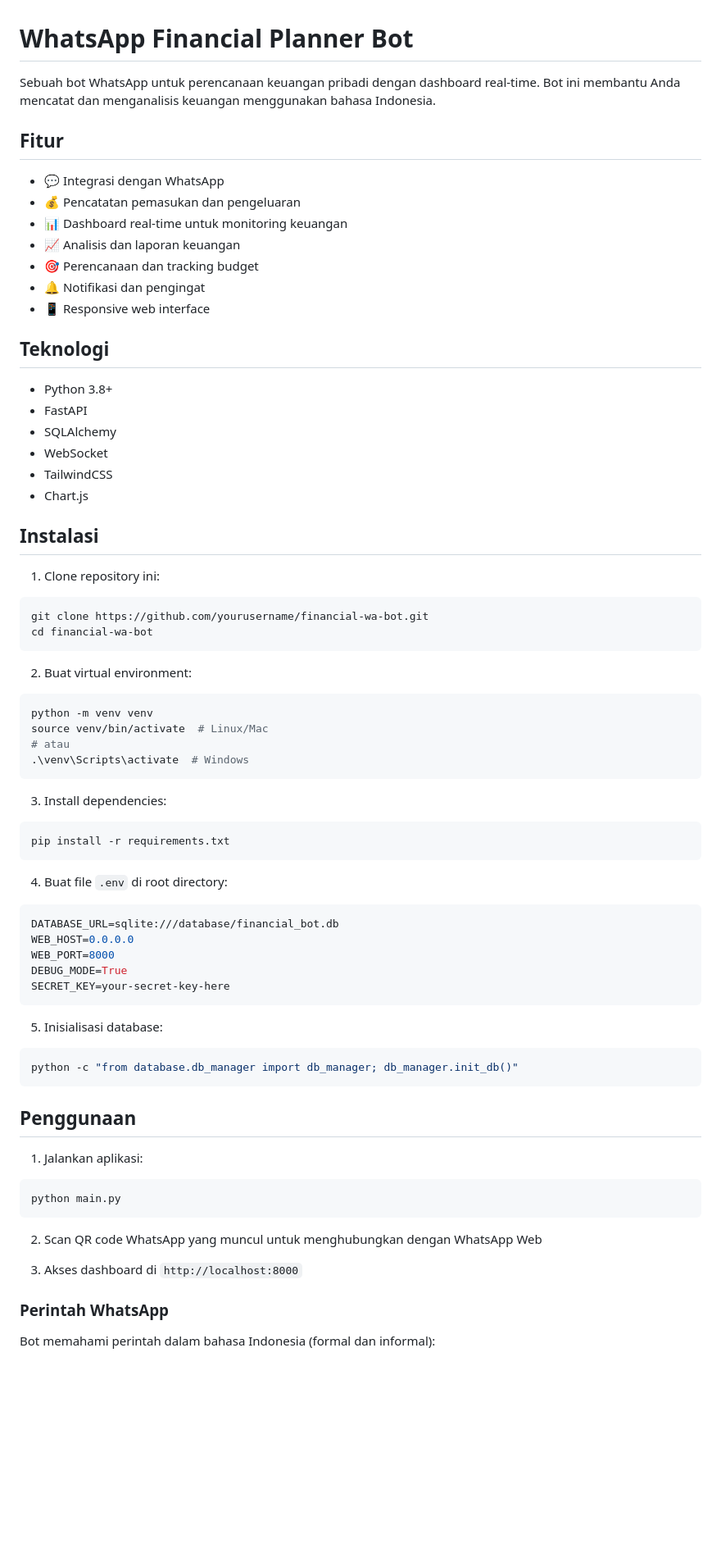
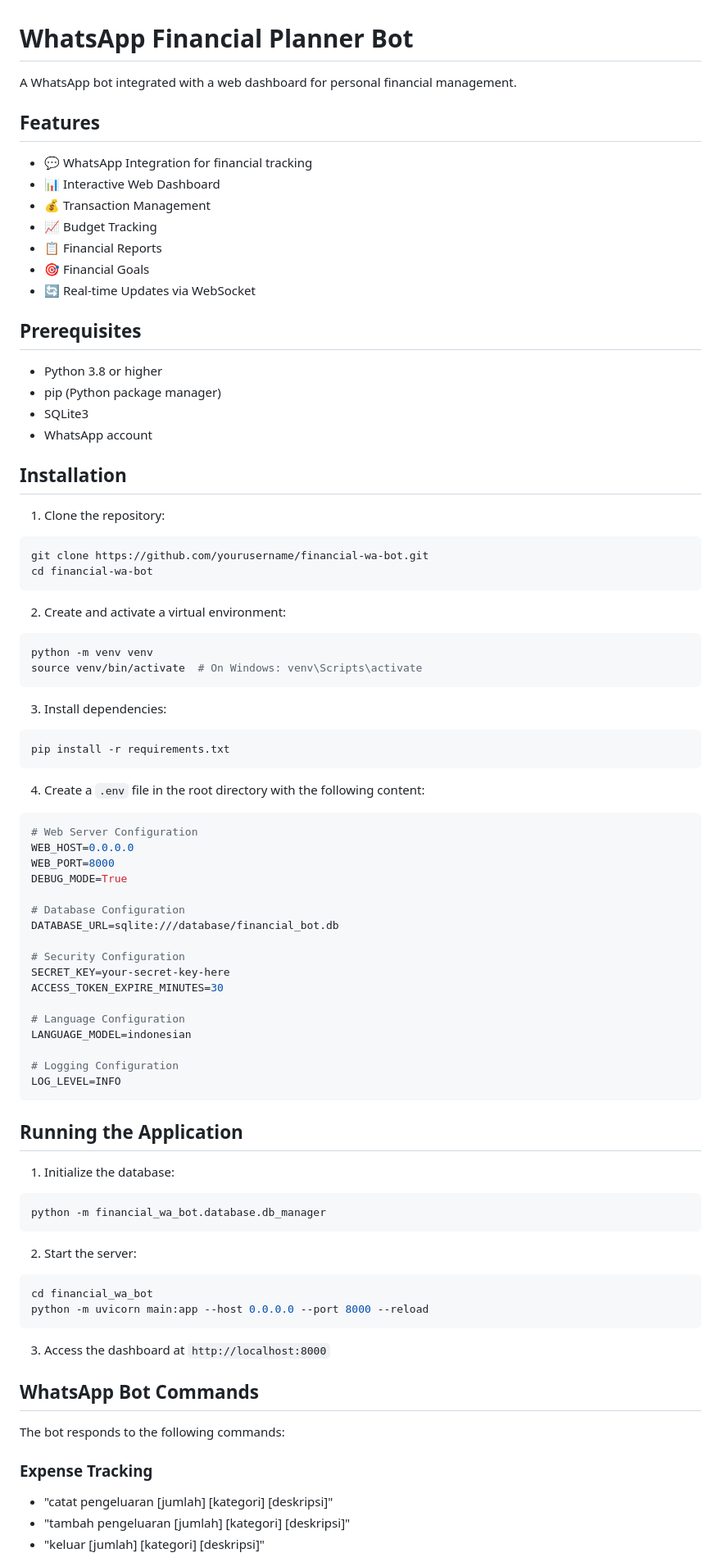
Before and after one commit to MreRes/blackboxai-1744971147598, a Markdown page: financial_wa_bot/README.md, the part around one of its changes. Shown at 82% size. GitHub-like rendering; blank space fills up the shorter version.

Commit message:
Add financial_wa_bot/README.md 1744974220548

````diff
--- a/financial_wa_bot/README.md
+++ b/financial_wa_bot/README.md
@@ -1,40 +1,36 @@
 # WhatsApp Financial Planner Bot
 
-Sebuah bot WhatsApp untuk perencanaan keuangan pribadi dengan dashboard real-time. Bot ini membantu Anda mencatat dan menganalisis keuangan menggunakan bahasa Indonesia.
+A WhatsApp bot integrated with a web dashboard for personal financial management.
 
-## Fitur
+## Features
 
-- 💬 Integrasi dengan WhatsApp
-- 💰 Pencatatan pemasukan dan pengeluaran
-- 📊 Dashboard real-time untuk monitoring keuangan
-- 📈 Analisis dan laporan keuangan
-- 🎯 Perencanaan dan tracking budget
-- 🔔 Notifikasi dan pengingat
-- 📱 Responsive web interface
+- 💬 WhatsApp Integration for financial tracking
+- 📊 Interactive Web Dashboard
+- 💰 Transaction Management
+- 📈 Budget Tracking
+- 📋 Financial Reports
+- 🎯 Financial Goals
+- 🔄 Real-time Updates via WebSocket
 
-## Teknologi
+## Prerequisites
 
-- Python 3.8+
-- FastAPI
-- SQLAlchemy
-- WebSocket
-- TailwindCSS
-- Chart.js
+- Python 3.8 or higher
+- pip (Python package manager)
+- SQLite3
+- WhatsApp account
 
-## Instalasi
+## Installation
 
-1. Clone repository ini:
+1. Clone the repository:
 ```bash
 git clone https://github.com/yourusername/financial-wa-bot.git
 cd financial-wa-bot
 ```
 
-2. Buat virtual environment:
+2. Create and activate a virtual environment:
 ```bash
 python -m venv venv
-source venv/bin/activate  # Linux/Mac
-# atau
-.\venv\Scripts\activate  # Windows
+source venv/bin/activate  # On Windows: venv\Scripts\activate
 ```
 
 3. Install dependencies:
@@ -42,32 +38,48 @@ source venv/bin/activate  # Linux/Mac
 pip install -r requirements.txt
 ```
 
-4. Buat file `.env` di root directory:
+4. Create a `.env` file in the root directory with the following content:
 ```env
-DATABASE_URL=sqlite:///database/financial_bot.db
+# Web Server Configuration
 WEB_HOST=0.0.0.0
 WEB_PORT=8000
 DEBUG_MODE=True
+
+# Database Configuration
+DATABASE_URL=sqlite:///database/financial_bot.db
+
+# Security Configuration
 SECRET_KEY=your-secret-key-here
+ACCESS_TOKEN_EXPIRE_MINUTES=30
+
+# Language Configuration
+LANGUAGE_MODEL=indonesian
+
+# Logging Configuration
+LOG_LEVEL=INFO
 ```
 
-5. Inisialisasi database:
+## Running the Application
+
+1. Initialize the database:
 ```bash
-python -c "from database.db_manager import db_manager; db_manager.init_db()"
+python -m financial_wa_bot.database.db_manager
 ```
 
-## Penggunaan
-
-1. Jalankan aplikasi:
+2. Start the server:
 ```bash
-python main.py
+cd financial_wa_bot
+python -m uvicorn main:app --host 0.0.0.0 --port 8000 --reload
 ```
 
-2. Scan QR code WhatsApp yang muncul untuk menghubungkan dengan WhatsApp Web
+3. Access the dashboard at `http://localhost:8000`
 
-3. Akses dashboard di `http://localhost:8000`
+## WhatsApp Bot Commands
 
-### Perintah WhatsApp
+The bot responds to the following commands:
 
-Bot memahami perintah dalam bahasa Indonesia (formal dan informal):
+### Expense Tracking
+- "catat pengeluaran [jumlah] [kategori] [deskripsi]"
+- "tambah pengeluaran [jumlah] [kategori] [deskripsi]"
+- "keluar [jumlah] [kategori] [deskripsi]"
 
````
Also changed, not shown: other parts of financial_wa_bot/README.md (+71 -76 lines).
